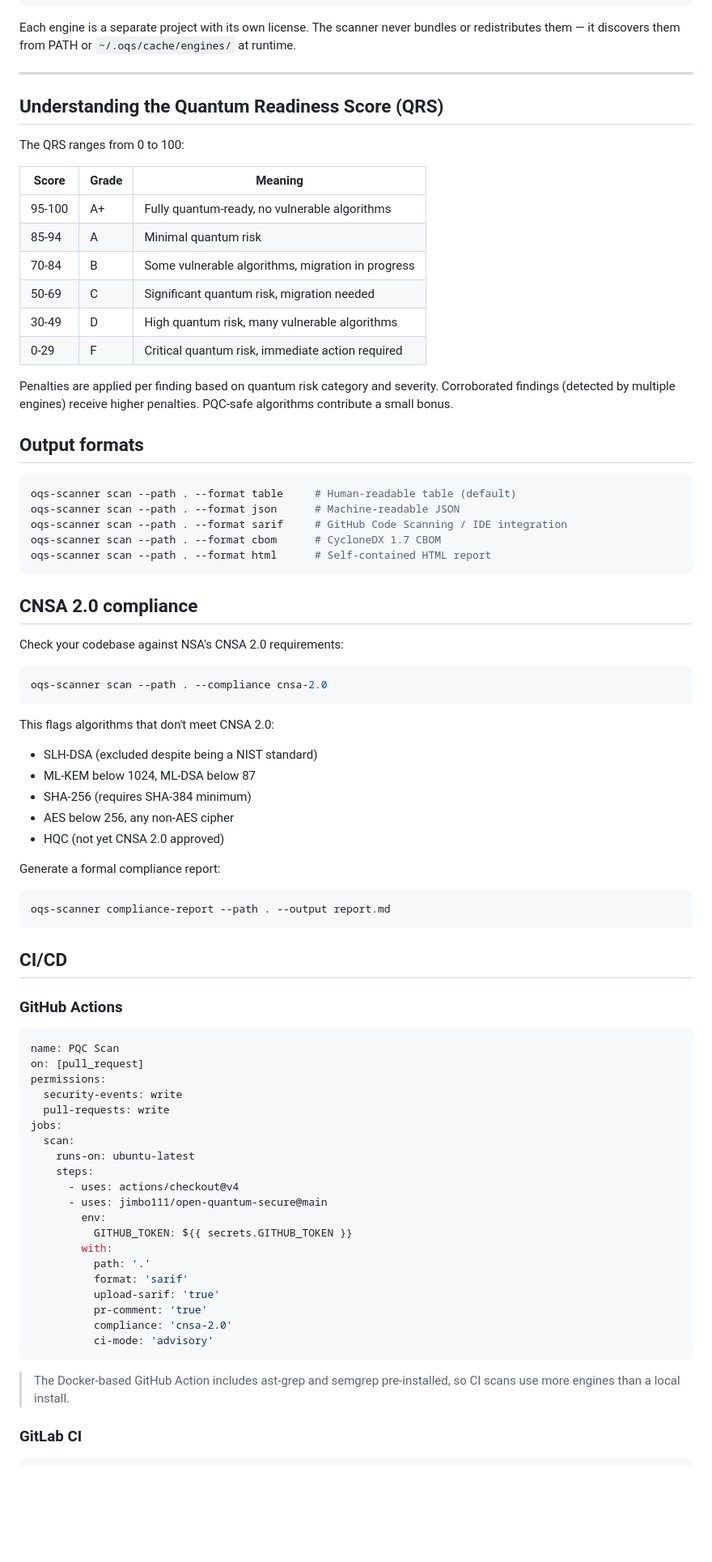
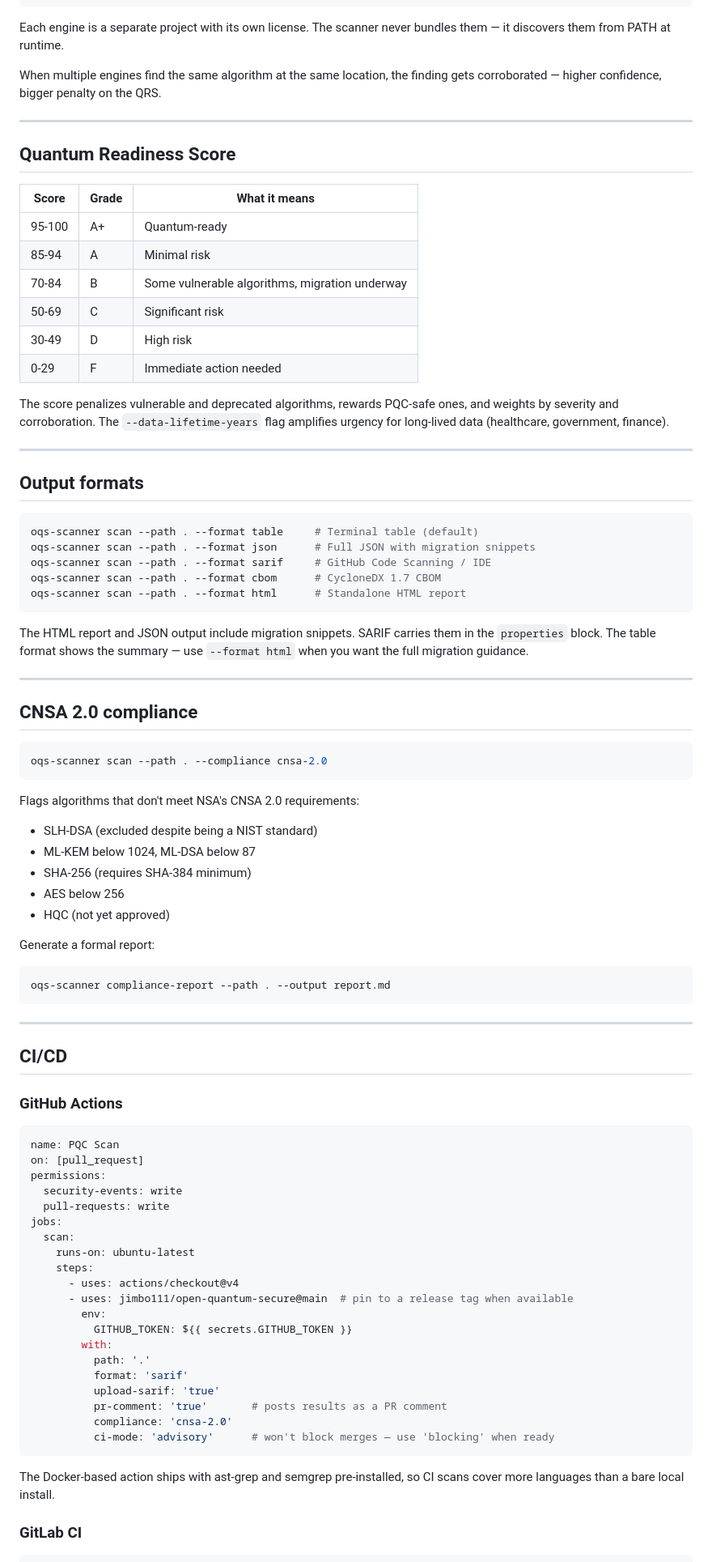
Before and after one commit to jimbo111/open-quantum-secure, a Markdown page: README.md, the part around one of its changes. Shown at 81% size. Rendered like a GitHub page; blank space fills up the shorter version.

Commit message:
docs: update README with PQC migration layer, dashboard changes, cleanup

````diff
--- a/README.md
+++ b/README.md
@@ -110,55 +128,61 @@ The scanner is an **orchestrator** — it coordinates external tools and merges
    └─────────────┘    └───────────────┘    └─────────────────────────┘
 ```
 
-Each engine is a separate project with its own license. The scanner never bundles or redistributes them — it discovers them from PATH or `~/.oqs/cache/engines/` at runtime.
+Each engine is a separate project with its own license. The scanner never bundles them — it discovers them from PATH at runtime.
+
+When multiple engines find the same algorithm at the same location, the finding gets corroborated — higher confidence, bigger penalty on the QRS.
 
 ---
 
-## Understanding the Quantum Readiness Score (QRS)
+## Quantum Readiness Score
 
-The QRS ranges from 0 to 100:
+| Score | Grade | What it means |
+|-------|-------|--------------|
+| 95-100 | A+ | Quantum-ready |
+| 85-94 | A | Minimal risk |
+| 70-84 | B | Some vulnerable algorithms, migration underway |
+| 50-69 | C | Significant risk |
+| 30-49 | D | High risk |
+| 0-29 | F | Immediate action needed |
 
-| Score | Grade | Meaning |
-|-------|-------|---------|
-| 95-100 | A+ | Fully quantum-ready, no vulnerable algorithms |
-| 85-94 | A | Minimal quantum risk |
-| 70-84 | B | Some vulnerable algorithms, migration in progress |
-| 50-69 | C | Significant quantum risk, migration needed |
-| 30-49 | D | High quantum risk, many vulnerable algorithms |
-| 0-29 | F | Critical quantum risk, immediate action required |
+The score penalizes vulnerable and deprecated algorithms, rewards PQC-safe ones, and weights by severity and corroboration. The `--data-lifetime-years` flag amplifies urgency for long-lived data (healthcare, government, finance).
 
-Penalties are applied per finding based on quantum risk category and severity. Corroborated findings (detected by multiple engines) receive higher penalties. PQC-safe algorithms contribute a small bonus.
+---
 
 ## Output formats
 
 ```bash
-oqs-scanner scan --path . --format table     # Human-readable table (default)
-oqs-scanner scan --path . --format json      # Machine-readable JSON
-oqs-scanner scan --path . --format sarif     # GitHub Code Scanning / IDE integration
+oqs-scanner scan --path . --format table     # Terminal table (default)
+oqs-scanner scan --path . --format json      # Full JSON with migration snippets
+oqs-scanner scan --path . --format sarif     # GitHub Code Scanning / IDE
 oqs-scanner scan --path . --format cbom      # CycloneDX 1.7 CBOM
-oqs-scanner scan --path . --format html      # Self-contained HTML report
+oqs-scanner scan --path . --format html      # Standalone HTML report
 ```
 
+The HTML report and JSON output include migration snippets. SARIF carries them in the `properties` block. The table format shows the summary — use `--format html` when you want the full migration guidance.
+
+---
+
 ## CNSA 2.0 compliance
-
-Check your codebase against NSA's CNSA 2.0 requirements:
 
 ```bash
 oqs-scanner scan --path . --compliance cnsa-2.0
 ```
 
-This flags algorithms that don't meet CNSA 2.0:
+Flags algorithms that don't meet NSA's CNSA 2.0 requirements:
 - SLH-DSA (excluded despite being a NIST standard)
 - ML-KEM below 1024, ML-DSA below 87
 - SHA-256 (requires SHA-384 minimum)
-- AES below 256, any non-AES cipher
-- HQC (not yet CNSA 2.0 approved)
+- AES below 256
+- HQC (not yet approved)
 
-Generate a formal compliance report:
+Generate a formal report:
 
 ```bash
 oqs-scanner compliance-report --path . --output report.md
 ```
+
+---
 
 ## CI/CD
 
@@ -175,19 +199,19 @@ jobs:
     runs-on: ubuntu-latest
     steps:
       - uses: actions/checkout@v4
-      - uses: jimbo111/open-quantum-secure@main
+      - uses: jimbo111/open-quantum-secure@main  # pin to a release tag when available
         env:
           GITHUB_TOKEN: ${{ secrets.GITHUB_TOKEN }}
         with:
           path: '.'
           format: 'sarif'
           upload-sarif: 'true'
-          pr-comment: 'true'
+          pr-comment: 'true'       # posts results as a PR comment
           compliance: 'cnsa-2.0'
-          ci-mode: 'advisory'
+          ci-mode: 'advisory'      # won't block merges — use 'blocking' when ready
 ```
 
-> The Docker-based GitHub Action includes ast-grep and semgrep pre-installed, so CI scans use more engines than a local install.
+The Docker-based action ships with ast-grep and semgrep pre-installed, so CI scans cover more languages than a bare local install.
 
 ### GitLab CI
 
````
Also changed, not shown: other parts of README.md (+119 -92 lines).
